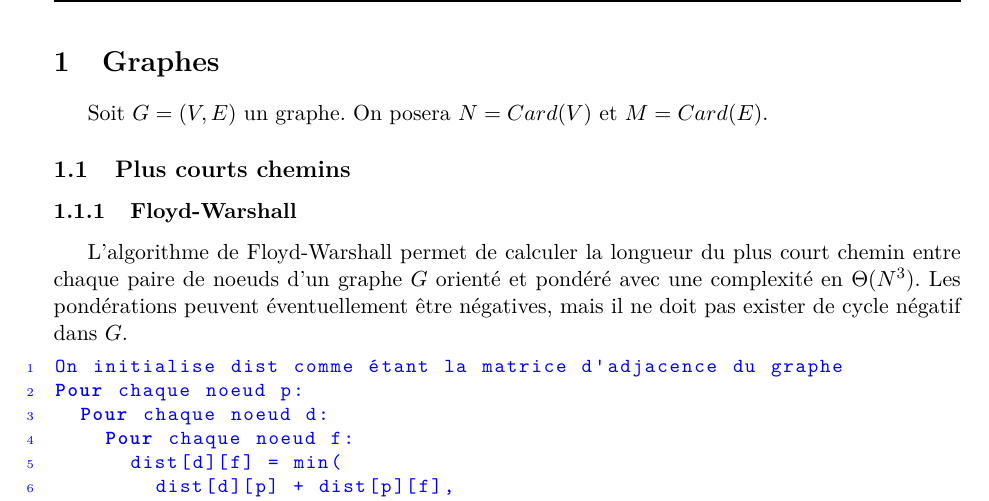
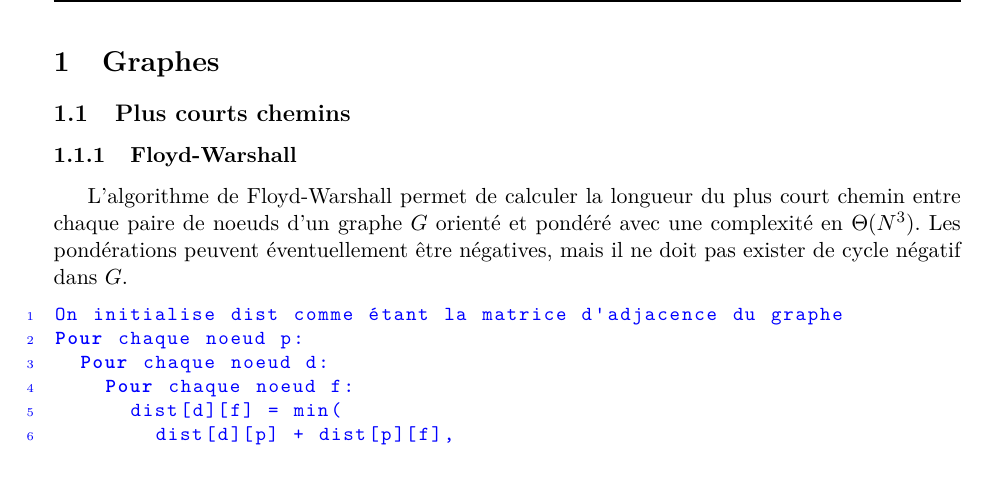
Before and after one commit to AdrienVannson/Algorithmes, a LaTeX document (Algorithmes.tex): part of page 2 of 9, cut so that both start at the same text, the shorter picture padded with empty space. Compiled offline with pdfLaTeX.

Commit message:
Suppression d'une ligne inutile

```diff
--- a/Algorithmes.tex
+++ b/Algorithmes.tex
@@ -80,7 +80,6 @@
 \newpage
 
 \section{Graphes}
-Soit \(G=(V,E)\) un graphe. On posera \(N = Card(V)\) et \(M=Card(E)\).
 
 %%%%%%%%%%%%%%%%%%%%%%%%%%%%%%%%%%%%%%%%%%%%%%%%%%%%%%%%%%%%%%%%%%%%%%%%%%%%%%%%
 %%% Plus courts chemins %%%%%%%%%%%%%%%%%%%%%%%%%%%%%%%%%%%%%%%%%%%%%%%%%%%%%%%%
```
